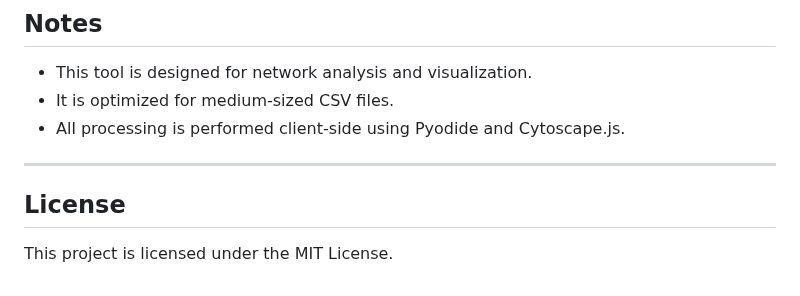
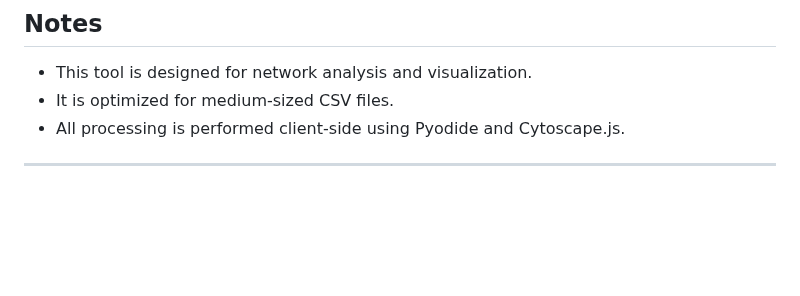
Before and after one commit to aarongurovich/MalScape, a Markdown page: README.md, the part around the change. Rendered like a GitHub page; blank space fills up the shorter version.

```diff
--- a/README.md
+++ b/README.md
@@ -119,7 +119,3 @@ MalScape is a web-based tool for visualizing network connections using CSV data.
 - All processing is performed client-side using Pyodide and Cytoscape.js.
 
 ---
-
-## License
-
-This project is licensed under the MIT License.
```
